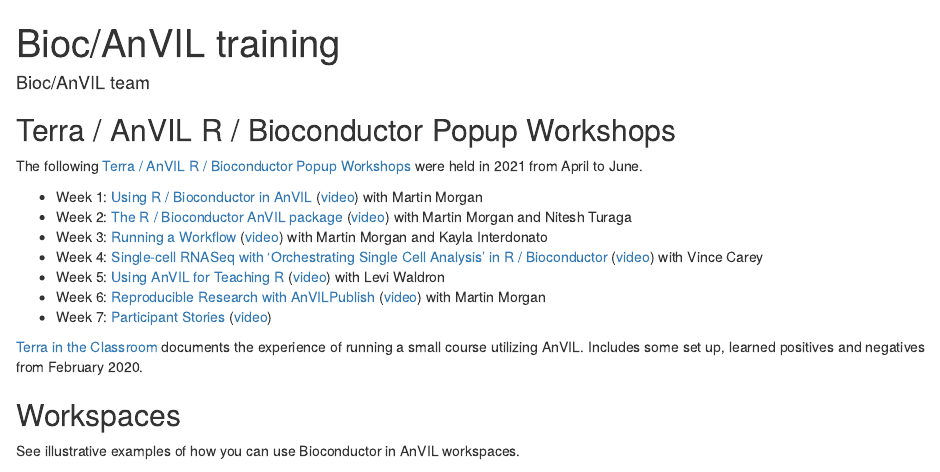
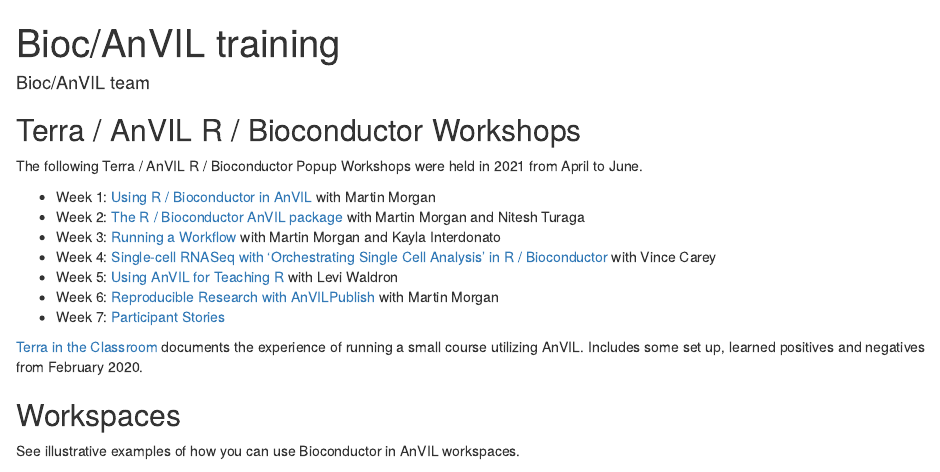
Before and after one commit to jwokaty/BiocAnVIL, an R Markdown document (vignettes/training.Rmd): the page in a window 1100 px wide, from its top. Rendered offline with R 4.5, knitr and Pandoc, with nearby package versions; drawn as R Markdown's standard HTML page in place of the format the file asks for.

Commit message:
Update training links

```diff
--- a/vignettes/training.Rmd
+++ b/vignettes/training.Rmd
@@ -13,25 +13,23 @@
     toc: yes
 ---
 
-## Terra / AnVIL R / Bioconductor Popup Workshops
+## Terra / AnVIL R / Bioconductor Workshops
 
-The following [Terra / AnVIL R / Bioconductor Popup Workshops](https://t.co/mf2ztLNFVe)
+The following Terra / AnVIL R / Bioconductor Popup Workshops
 were held in 2021 from April to June.
 
-- Week 1: [Using R / Bioconductor in AnVIL](https://docs.google.com/document/d/18aNzWpt55I-dni9l0IZTB2G3oDOU4X07PyKGXFGyb40/edit)
-  ([video](https://www.youtube.com/watch?v=8Ccj__2GqJ4)) with Martin Morgan
-- Week 2: [The R / Bioconductor AnVIL package](https://docs.google.com/document/d/1OnwhuzEtmn7urpcuJmTj8V_PT84BFt0sWMjohzU7F-0/edit)
-  ([video](https://www.youtube.com/watch?v=DO6RjmGjIZA)) with Martin Morgan and Nitesh Turaga
-- Week 3: [Running a Workflow](https://docs.google.com/document/d/1qe_Fleh6qmXrQZn9zizptFPEzcWu5OszgXHuo4xzyFs/edit)
-  ([video](https://www.youtube.com/watch?v=CT82tcJTA0c)) with Martin Morgan and Kayla Interdonato
-- Week 4: [Single-cell RNASeq with 'Orchestrating Single Cell Analysis' in R / Bioconductor](https://docs.google.com/document/d/1xG_r7tcAy0RJm-ONI8uFHHHgNehd99hebUESSGQXAF4/edit)
-  ([video](https://www.youtube.com/watch?v=0LfpVe-MmGE)) with Vince Carey
-- Week 5: [Using AnVIL for Teaching R](https://docs.google.com/document/d/1fNNn3kleLrZLiXHsaUz7z2Et3kZ-IpIcBTlYzCYmscI/edit)
-  ([video](https://www.youtube.com/watch?v=U28gdlVg958)) with Levi Waldron
-- Week 6: [Reproducible Research with AnVILPublish](https://docs.google.com/document/d/1KfAeZ4Tmg45AibOF8nugt7FnOo_KK6YFCTm13qYqoBI/edit)
-  ([video](https://www.youtube.com/watch?v=19upPoqNpx0)) with Martin Morgan
-- Week 7: [Participant Stories](https://docs.google.com/document/d/1VCf1aOjW8BSrPO8Sf5m5rILWUYGdvdZNkZ0RwqVrkxs/edit)
-  ([video](https://www.youtube.com/watch?v=77_keFofsu8))
+- Week 1: [Using R / Bioconductor in AnVIL](https://anvilproject.org/learn/data-analysts/using-r-bioconductor-in-anvil)
+  with Martin Morgan
+- Week 2: [The R / Bioconductor AnVIL package](https://anvilproject.org/learn/data-analysts/the-r-bioconductor-anvil-package)
+  with Martin Morgan and Nitesh Turaga
+- Week 3: [Running a Workflow](https://anvilproject.org/learn/data-analysts/running-a-workflow)
+  with Martin Morgan and Kayla Interdonato
+- Week 4: [Single-cell RNASeq with 'Orchestrating Single Cell Analysis' in R / Bioconductor](https://anvilproject.org/learn/data-analysts/single-cell-rnaseq-with-orchestrating-single-cell-analysis-in-r-bioconductor) with Vince Carey
+- Week 5: [Using AnVIL for Teaching R](https://anvilproject.org/learn/data-analysts/using-anvil-for-teaching-r-bioconductor)
+  with Levi Waldron
+- Week 6: [Reproducible Research with AnVILPublish](https://anvilproject.org/learn/data-analysts/reproducible-research-with-anvilpublish)
+  with Martin Morgan
+- Week 7: [Participant Stories](https://anvilproject.org/learn/data-analysts/participant-stories)
 
 [Terra in the Classroom](https://docs.google.com/presentation/d/1AvEt6UIIx-G5eTe4hlfkGOYsUcSQrKx8ySlnnfg7XH8/edit?usp=sharing)
 documents the experience of running a small course utilizing AnVIL. Includes some set up,
```
Also changed, not shown: docs/pkgdown.yml, 12 other files.
